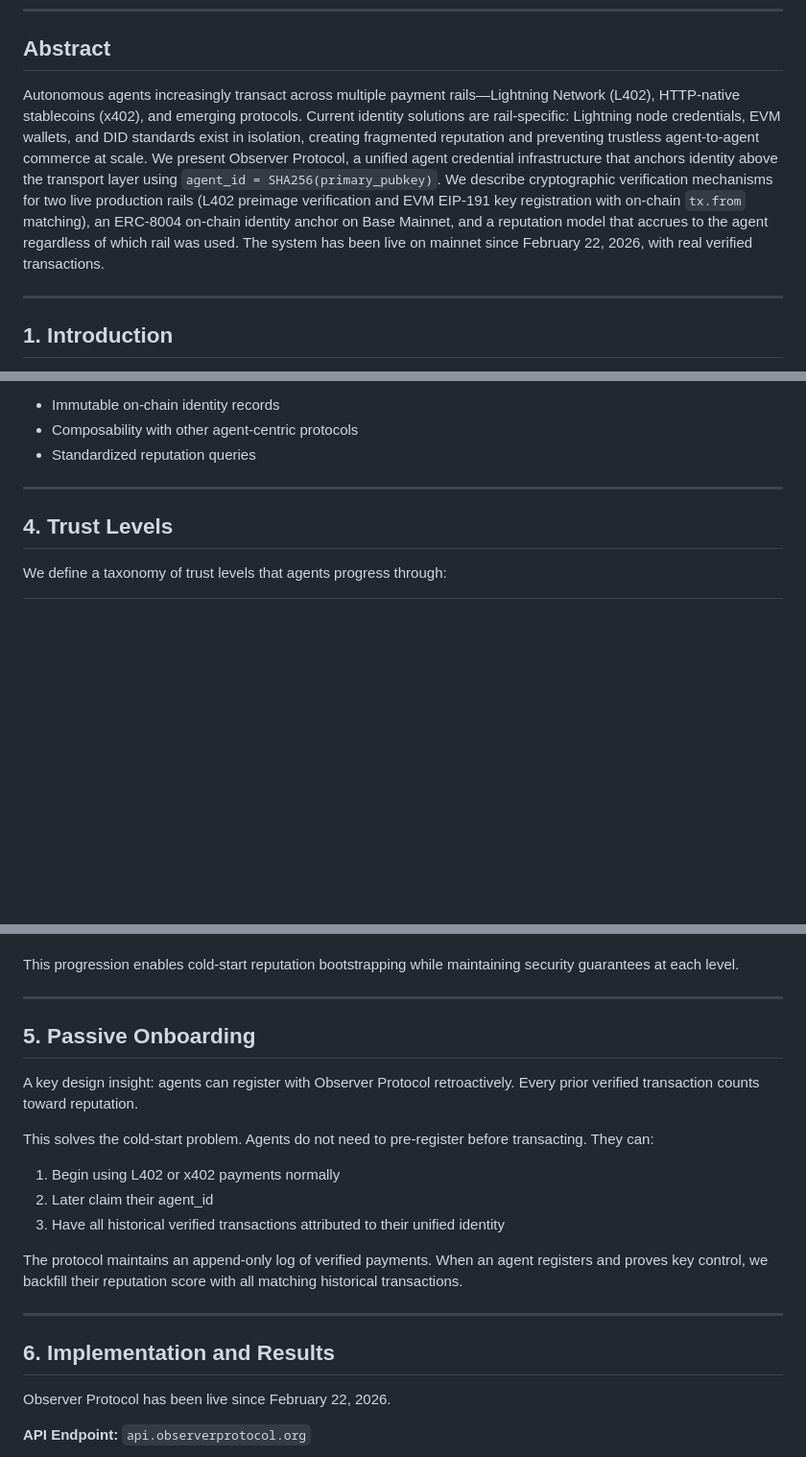
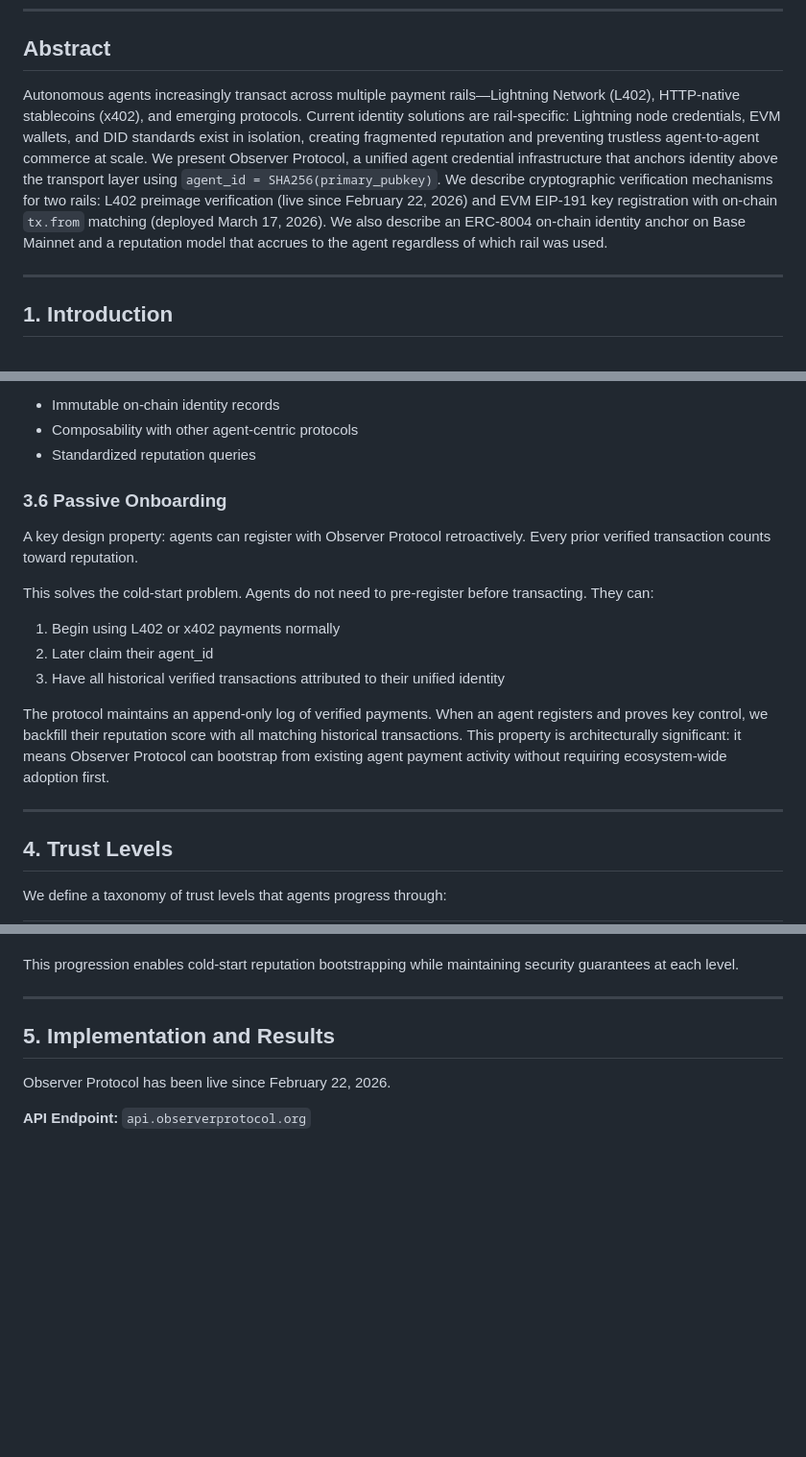
Before and after one commit to observer-protocol/wdk-observer-protocol, a Markdown page: papers/technical-paper.md, 3 parts joined by grey strips. Shown at 96% size. Drawn GitHub-style; blank space fills up the shorter version.

Commit message:
fix: address Claude review — honest x402 impl note, passive onboarding folded into architecture, references fixed, Boyd bio updated, AutoPilotAI framing clarified

```diff
--- a/papers/technical-paper.md
+++ b/papers/technical-paper.md
@@ -8,7 +8,7 @@ March 17, 2026
 
 ## Abstract
 
-Autonomous agents increasingly transact across multiple payment rails—Lightning Network (L402), HTTP-native stablecoins (x402), and emerging protocols. Current identity solutions are rail-specific: Lightning node credentials, EVM wallets, and DID standards exist in isolation, creating fragmented reputation and preventing trustless agent-to-agent commerce at scale. We present Observer Protocol, a unified agent credential infrastructure that anchors identity above the transport layer using `agent_id = SHA256(primary_pubkey)`. We describe cryptographic verification mechanisms for two live production rails (L402 preimage verification and EVM EIP-191 key registration with on-chain `tx.from` matching), an ERC-8004 on-chain identity anchor on Base Mainnet, and a reputation model that accrues to the agent regardless of which rail was used. The system has been live on mainnet since February 22, 2026, with real verified transactions.
+Autonomous agents increasingly transact across multiple payment rails—Lightning Network (L402), HTTP-native stablecoins (x402), and emerging protocols. Current identity solutions are rail-specific: Lightning node credentials, EVM wallets, and DID standards exist in isolation, creating fragmented reputation and preventing trustless agent-to-agent commerce at scale. We present Observer Protocol, a unified agent credential infrastructure that anchors identity above the transport layer using `agent_id = SHA256(primary_pubkey)`. We describe cryptographic verification mechanisms for two rails: L402 preimage verification (live since February 22, 2026) and EVM EIP-191 key registration with on-chain `tx.from` matching (deployed March 17, 2026). We also describe an ERC-8004 on-chain identity anchor on Base Mainnet and a reputation model that accrues to the agent regardless of which rail was used.
 
 ---
 
@@ -154,6 +156,18 @@ The ERC-8004 integration provides:
 - Immutable on-chain identity records
 - Composability with other agent-centric protocols
 - Standardized reputation queries
+
+### 3.6 Passive Onboarding
+
+A key design property: agents can register with Observer Protocol retroactively. Every prior verified transaction counts toward reputation.
+
+This solves the cold-start problem. Agents do not need to pre-register before transacting. They can:
+
+1. Begin using L402 or x402 payments normally
+2. Later claim their agent_id
+3. Have all historical verified transactions attributed to their unified identity
+
+The protocol maintains an append-only log of verified payments. When an agent registers and proves key control, we backfill their reputation score with all matching historical transactions. This property is architecturally significant: it means Observer Protocol can bootstrap from existing agent payment activity without requiring ecosystem-wide adoption first.
 
 ---
 
@@ -178,21 +192,7 @@ This progression enables cold-start reputation bootstrapping while maintaining s
 
 ---
 
-## 5. Passive Onboarding
-
-A key design insight: agents can register with Observer Protocol retroactively. Every prior verified transaction counts toward reputation.
-
-This solves the cold-start problem. Agents do not need to pre-register before transacting. They can:
-
-1. Begin using L402 or x402 payments normally
-2. Later claim their agent_id
-3. Have all historical verified transactions attributed to their unified identity
-
-The protocol maintains an append-only log of verified payments. When an agent registers and proves key control, we backfill their reputation score with all matching historical transactions.
-
----
-
-## 6. Implementation and Results
+## 5. Implementation and Results
 
 Observer Protocol has been live since February 22, 2026.
 
```
Also changed, not shown: other parts of papers/technical-paper.md (+5 -3 lines), papers/positioning-paper.md (+11 -7 lines).
